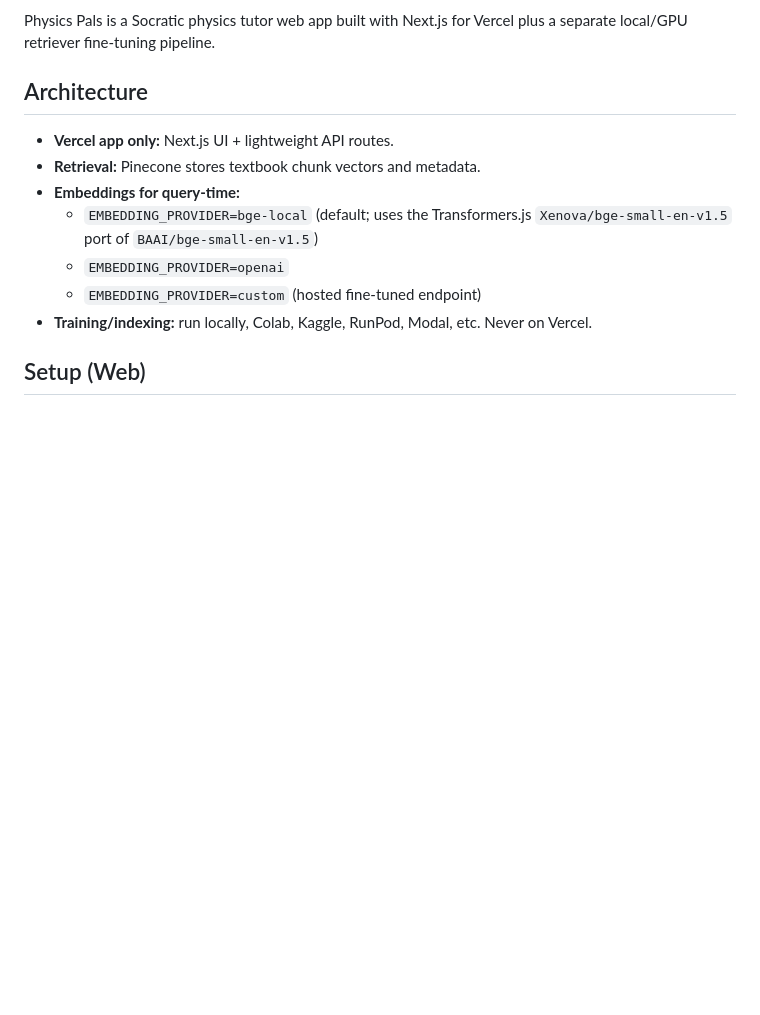
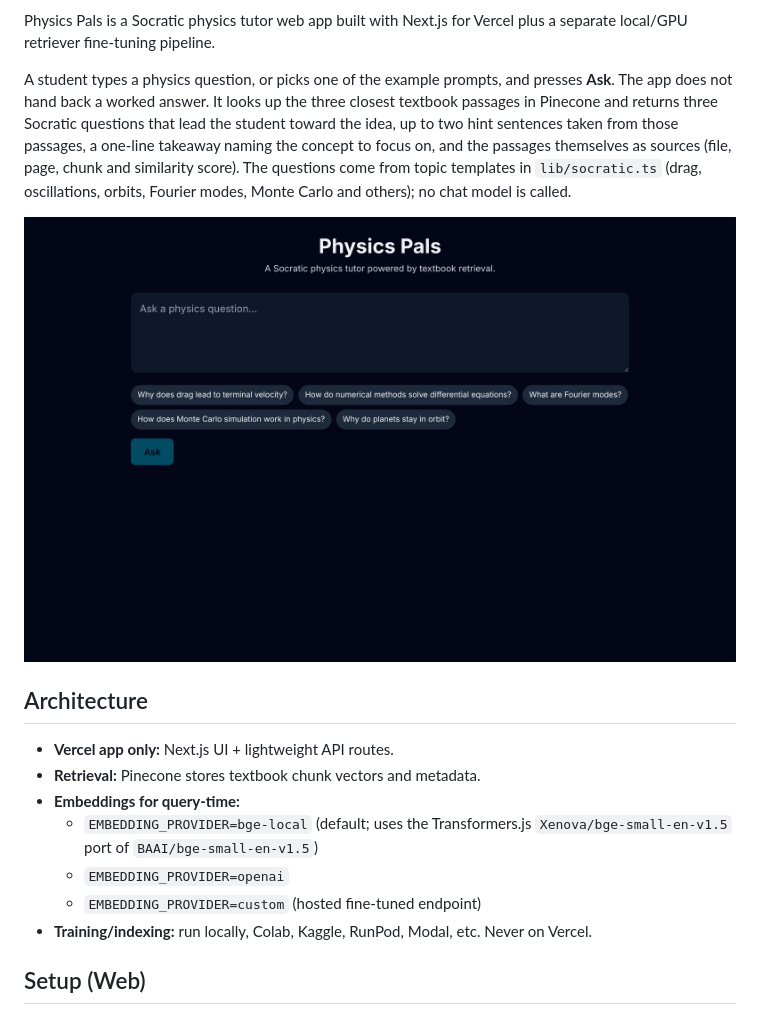
Before and after one commit to SpongeBobCircleShort/PALS, a Markdown page: README.md, the part around one of its changes. GitHub-like rendering; pictures changed too: docs/screenshot.png (added); blank space fills up the shorter version.

Commit message:
Add CI workflow, plain-language README intro and home page screenshot
- .github/workflows/ci.yml: on push to main and on pull requests, run
  npm ci, npx tsc --noEmit and npm run build on Node 20, and
  byte-compile training/*.py with Python 3.11.
- README: CI badge, a short paragraph on what a student asks and gets
  back from /api/ask, and a screenshot of the initial home page.
- docs/screenshot.png: home page at 1280x800, device scale factor 2,
  taken from a local production build with no API keys set.
- .gitignore: ignore *.tsbuildinfo written by tsc's incremental mode.

Co-Authored-By: Claude Opus 5.5 <noreply@anthropic.com>
Claude-Session: https://claude.ai/code/session_01VPdKcvp8gKRPeBjV3BKwZ7

```diff
--- a/README.md
+++ b/README.md
@@ -3,4 +5,8 @@
 Physics Pals is a Socratic physics tutor web app built with Next.js for Vercel plus a separate local/GPU retriever fine-tuning pipeline.
+
+A student types a physics question, or picks one of the example prompts, and presses **Ask**. The app does not hand back a worked answer. It looks up the three closest textbook passages in Pinecone and returns three Socratic questions that lead the student toward the idea, up to two hint sentences taken from those passages, a one-line takeaway naming the concept to focus on, and the passages themselves as sources (file, page, chunk and similarity score). The questions come from topic templates in `lib/socratic.ts` (drag, oscillations, orbits, Fourier modes, Monte Carlo and others); no chat model is called.
+
+![Physics Pals home page: a question box, five example prompts and an Ask button](docs/screenshot.png)
 
 ## Architecture
 - **Vercel app only:** Next.js UI + lightweight API routes.
```
Also changed, not shown: other parts of README.md (+2 -0 lines), 2 other files.
